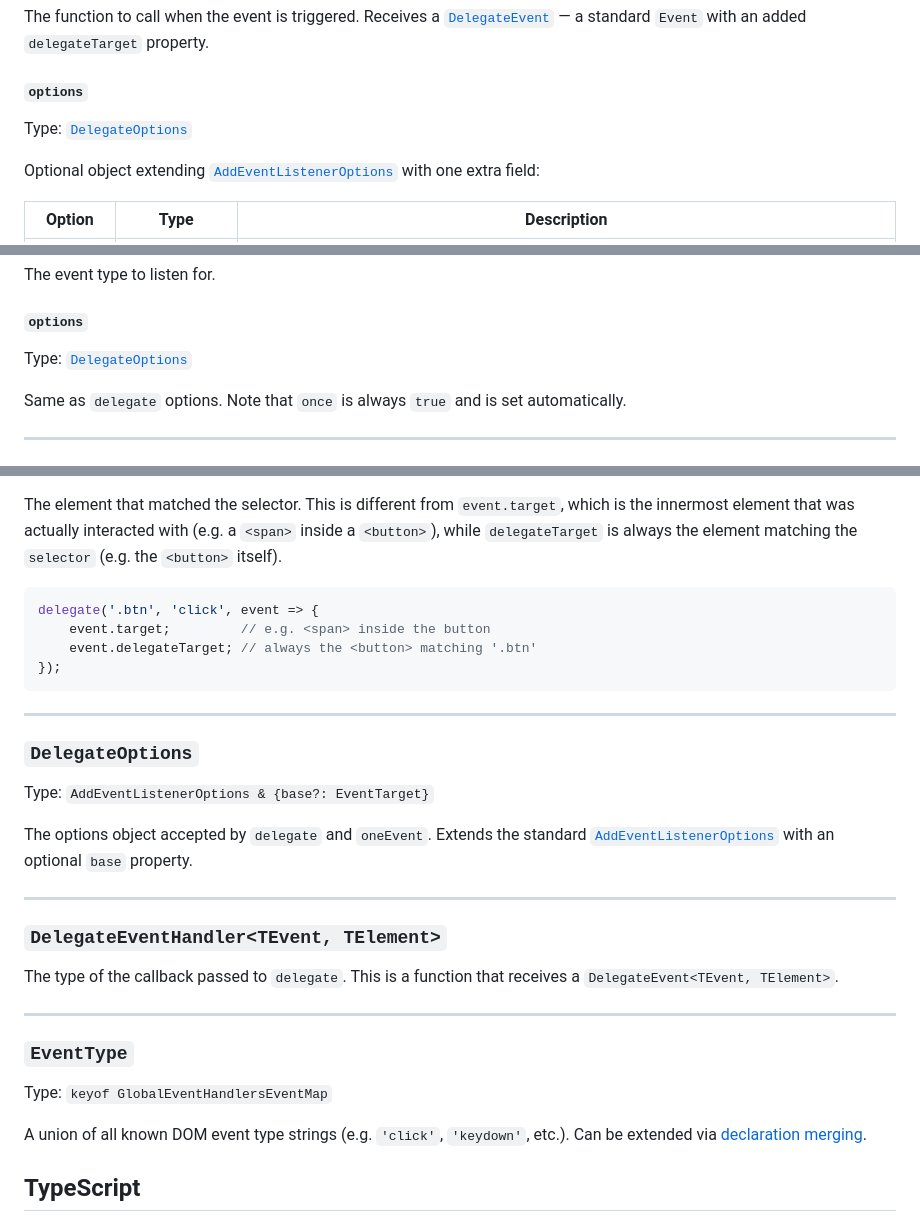
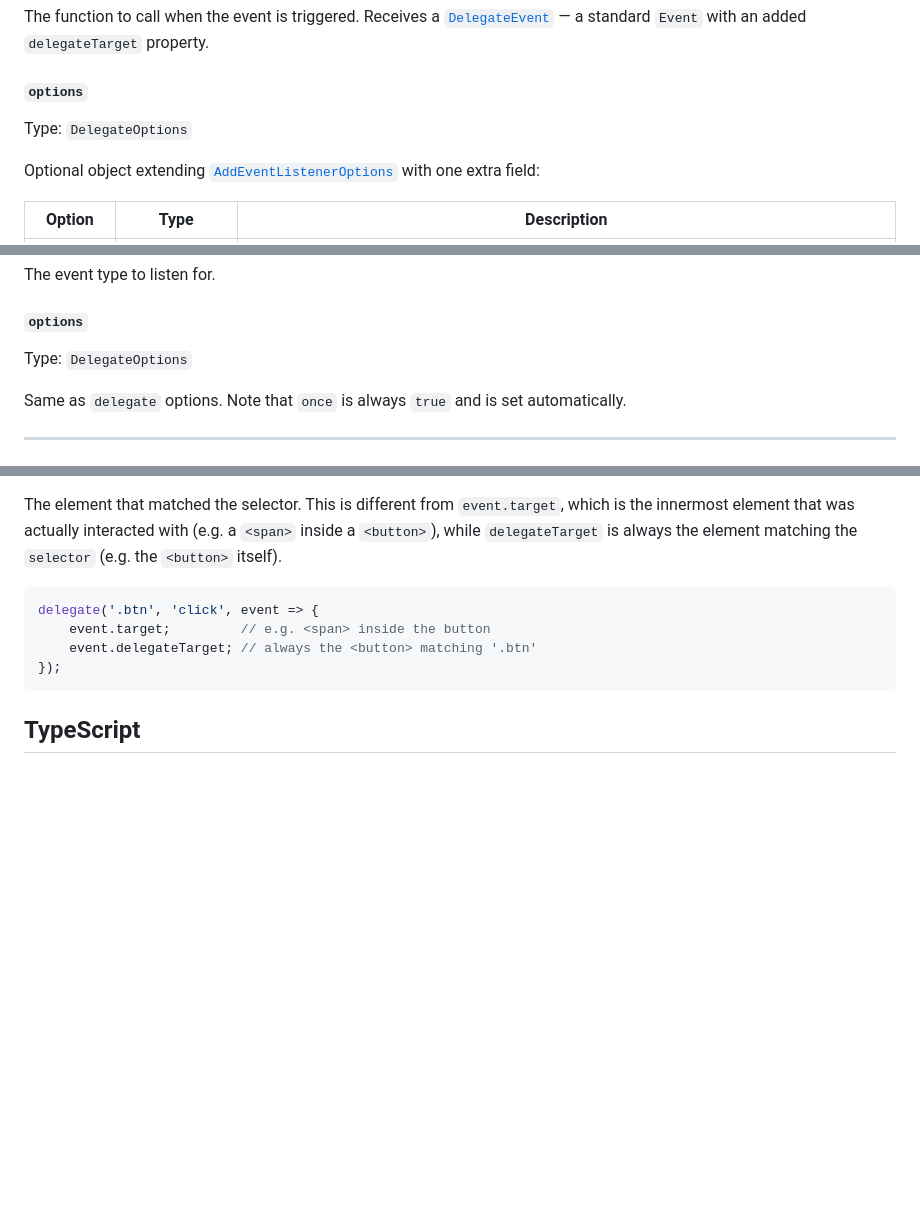
Before and after one commit to fregante/delegate-it, a Markdown page: readme.md, 3 parts joined by grey strips. Drawn GitHub-style; blank space fills up the shorter version.

Commit message:
docs: remove DelegateOptions, DelegateEventHandler, EventType API sections
Agent-Logs-Url: https://github.com/fregante/delegate-it/sessions/7b311d83-85a8-4e58-af18-106274724237

Co-authored-by: fregante <1402241+fregante@users.noreply.github.com>

````diff
--- a/readme.md
+++ b/readme.md
@@ -129,7 +129,7 @@ The function to call when the event is triggered. Receives a [`DelegateEvent`](#
 
 #### `options`
 
-Type: [`DelegateOptions`](#delegateoptions)
+Type: `DelegateOptions`
 
 Optional object extending [`AddEventListenerOptions`](https://developer.mozilla.org/en-US/docs/Web/API/EventTarget/addEventListener#options) with one extra field:
 
@@ -169,7 +169,7 @@ The event type to listen for.
 
 #### `options`
 
-Type: [`DelegateOptions`](#delegateoptions)
+Type: `DelegateOptions`
 
 Same as `delegate` options. Note that `once` is always `true` and is set automatically.
 
@@ -191,28 +191,6 @@ delegate('.btn', 'click', event => {
 	event.delegateTarget; // always the <button> matching '.btn'
 });
 ```
-
----
-
-### `DelegateOptions`
-
-Type: `AddEventListenerOptions & {base?: EventTarget}`
-
-The options object accepted by `delegate` and `oneEvent`. Extends the standard [`AddEventListenerOptions`](https://developer.mozilla.org/en-US/docs/Web/API/EventTarget/addEventListener#options) with an optional `base` property.
-
----
-
-### `DelegateEventHandler<TEvent, TElement>`
-
-The type of the callback passed to `delegate`. This is a function that receives a `DelegateEvent<TEvent, TElement>`.
-
----
-
-### `EventType`
-
-Type: `keyof GlobalEventHandlersEventMap`
-
-A union of all known DOM event type strings (e.g. `'click'`, `'keydown'`, etc.). Can be extended via [declaration merging](#typescript).
 
 ## TypeScript
 
````
